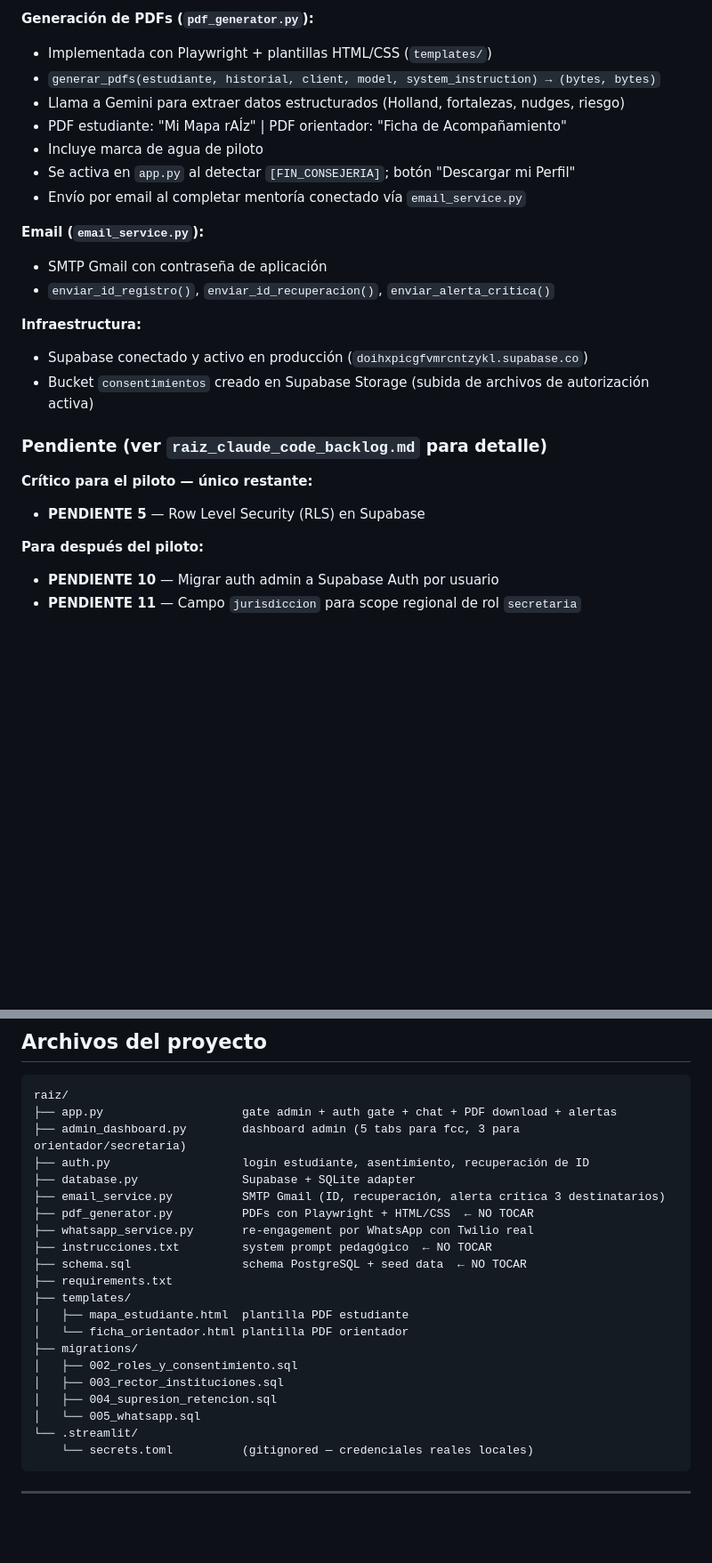
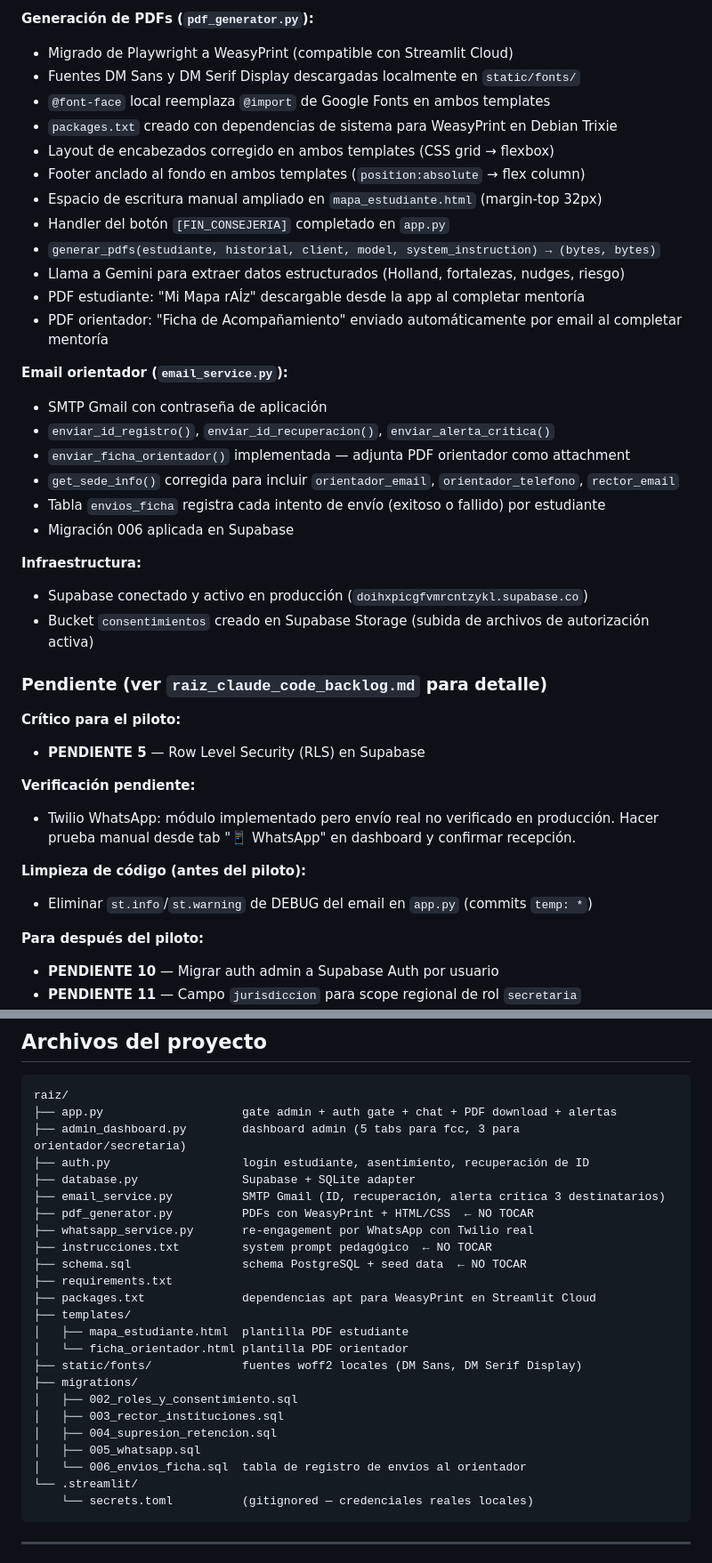
Before and after one commit to Taurox485/raiz-beta, a Markdown page: CLAUDE.md, 2 parts joined by grey strips. Shown at 89% size. Drawn GitHub-style; blank space fills up the shorter version.

Commit message:
docs: actualizar CLAUDE.md y backlog con cambios de mayo 2026

````diff
--- a/CLAUDE.md
+++ b/CLAUDE.md
@@ -99,17 +104,26 @@ El ecosistema económico gira en torno a la caña de azúcar y la agricultura. M
 - Alertas pendientes visibles en el dashboard admin con "Marcar como vista"
 
 **Generación de PDFs (`pdf_generator.py`):**
-- Implementada con Playwright + plantillas HTML/CSS (`templates/`)
+- Migrado de Playwright a WeasyPrint (compatible con Streamlit Cloud)
+- Fuentes DM Sans y DM Serif Display descargadas localmente en `static/fonts/`
+- `@font-face` local reemplaza `@import` de Google Fonts en ambos templates
+- `packages.txt` creado con dependencias de sistema para WeasyPrint en Debian Trixie
+- Layout de encabezados corregido en ambos templates (CSS grid → flexbox)
+- Footer anclado al fondo en ambos templates (`position:absolute` → flex column)
+- Espacio de escritura manual ampliado en `mapa_estudiante.html` (margin-top 32px)
+- Handler del botón `[FIN_CONSEJERIA]` completado en `app.py`
 - `generar_pdfs(estudiante, historial, client, model, system_instruction) → (bytes, bytes)`
 - Llama a Gemini para extraer datos estructurados (Holland, fortalezas, nudges, riesgo)
-- PDF estudiante: "Mi Mapa rAÍz" | PDF orientador: "Ficha de Acompañamiento"
-- Incluye marca de agua de piloto
-- Se activa en `app.py` al detectar `[FIN_CONSEJERIA]`; botón "Descargar mi Perfil"
-- Envío por email al completar mentoría conectado vía `email_service.py`
+- PDF estudiante: "Mi Mapa rAÍz" descargable desde la app al completar mentoría
+- PDF orientador: "Ficha de Acompañamiento" enviado automáticamente por email al completar mentoría
 
-**Email (`email_service.py`):**
+**Email orientador (`email_service.py`):**
 - SMTP Gmail con contraseña de aplicación
 - `enviar_id_registro()`, `enviar_id_recuperacion()`, `enviar_alerta_critica()`
+- `enviar_ficha_orientador()` implementada — adjunta PDF orientador como attachment
+- `get_sede_info()` corregida para incluir `orientador_email`, `orientador_telefono`, `rector_email`
+- Tabla `envios_ficha` registra cada intento de envío (exitoso o fallido) por estudiante
+- Migración 006 aplicada en Supabase
 
 **Infraestructura:**
 - Supabase conectado y activo en producción (`doihxpicgfvmrcntzykl.supabase.co`)
@@ -117,8 +131,14 @@ El ecosistema económico gira en torno a la caña de azúcar y la agricultura. M
 
 ### Pendiente (ver `raiz_claude_code_backlog.md` para detalle)
 
-**Crítico para el piloto — único restante:**
+**Crítico para el piloto:**
 - **PENDIENTE 5** — Row Level Security (RLS) en Supabase
+
+**Verificación pendiente:**
+- Twilio WhatsApp: módulo implementado pero envío real no verificado en producción. Hacer prueba manual desde tab "📱 WhatsApp" en dashboard y confirmar recepción.
+
+**Limpieza de código (antes del piloto):**
+- Eliminar `st.info`/`st.warning` de DEBUG del email en `app.py` (commits `temp: *`)
 
 **Para después del piloto:**
 - **PENDIENTE 10** — Migrar auth admin a Supabase Auth por usuario
@@ -234,19 +255,22 @@ raiz/
 ├── auth.py                   login estudiante, asentimiento, recuperación de ID
 ├── database.py               Supabase + SQLite adapter
 ├── email_service.py          SMTP Gmail (ID, recuperación, alerta crítica 3 destinatarios)
-├── pdf_generator.py          PDFs con Playwright + HTML/CSS  ← NO TOCAR
+├── pdf_generator.py          PDFs con WeasyPrint + HTML/CSS  ← NO TOCAR
 ├── whatsapp_service.py       re-engagement por WhatsApp con Twilio real
 ├── instrucciones.txt         system prompt pedagógico  ← NO TOCAR
 ├── schema.sql                schema PostgreSQL + seed data  ← NO TOCAR
 ├── requirements.txt
+├── packages.txt              dependencias apt para WeasyPrint en Streamlit Cloud
 ├── templates/
 │   ├── mapa_estudiante.html  plantilla PDF estudiante
 │   └── ficha_orientador.html plantilla PDF orientador
+├── static/fonts/             fuentes woff2 locales (DM Sans, DM Serif Display)
 ├── migrations/
 │   ├── 002_roles_y_consentimiento.sql
 │   ├── 003_rector_instituciones.sql
 │   ├── 004_supresion_retencion.sql
-│   └── 005_whatsapp.sql
+│   ├── 005_whatsapp.sql
+│   └── 006_envios_ficha.sql  tabla de registro de envíos al orientador
 └── .streamlit/
     └── secrets.toml          (gitignored — credenciales reales locales)
 ```
````
Also changed, not shown: other parts of CLAUDE.md (+7 -1 lines), raiz_claude_code_backlog.md (+25 -12 lines).
